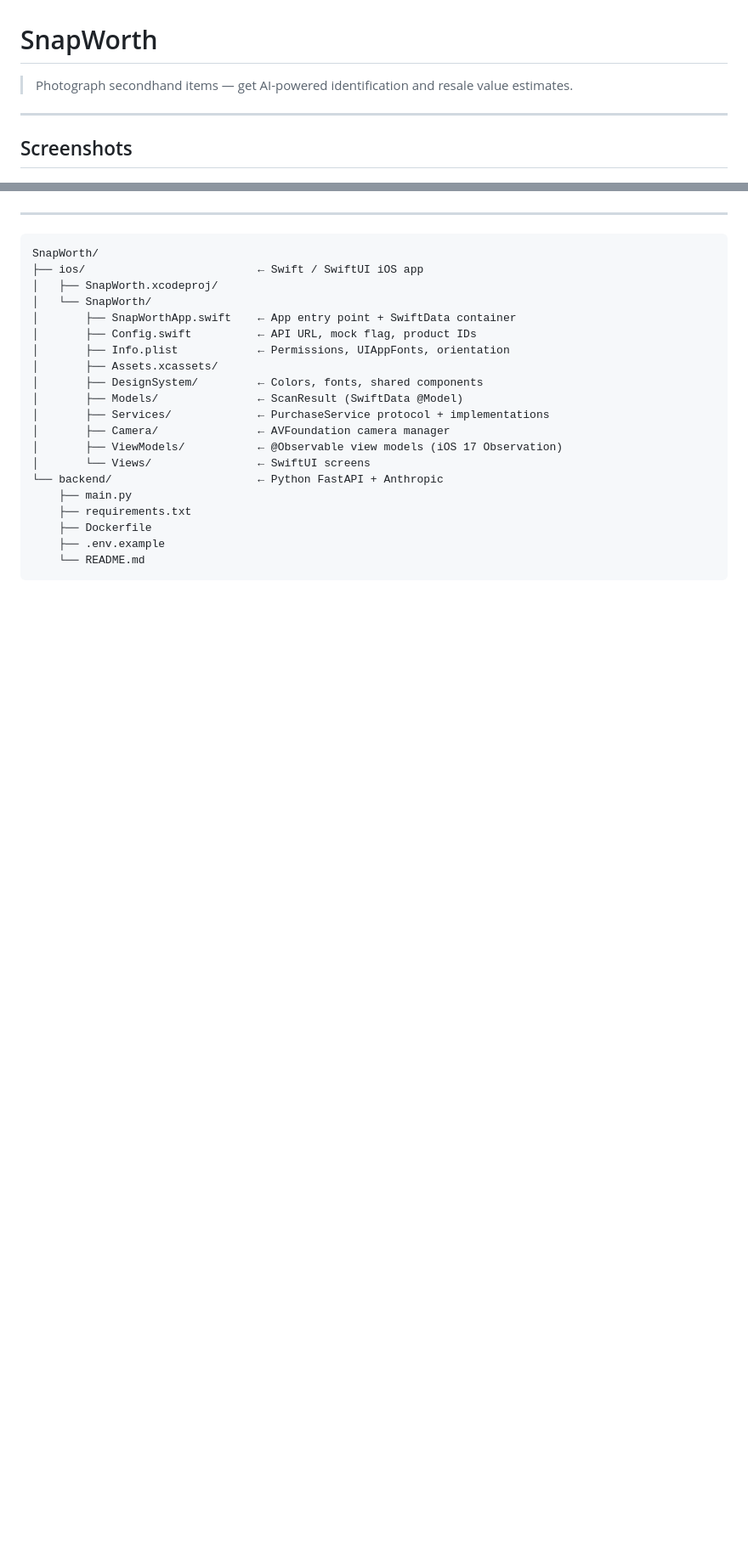
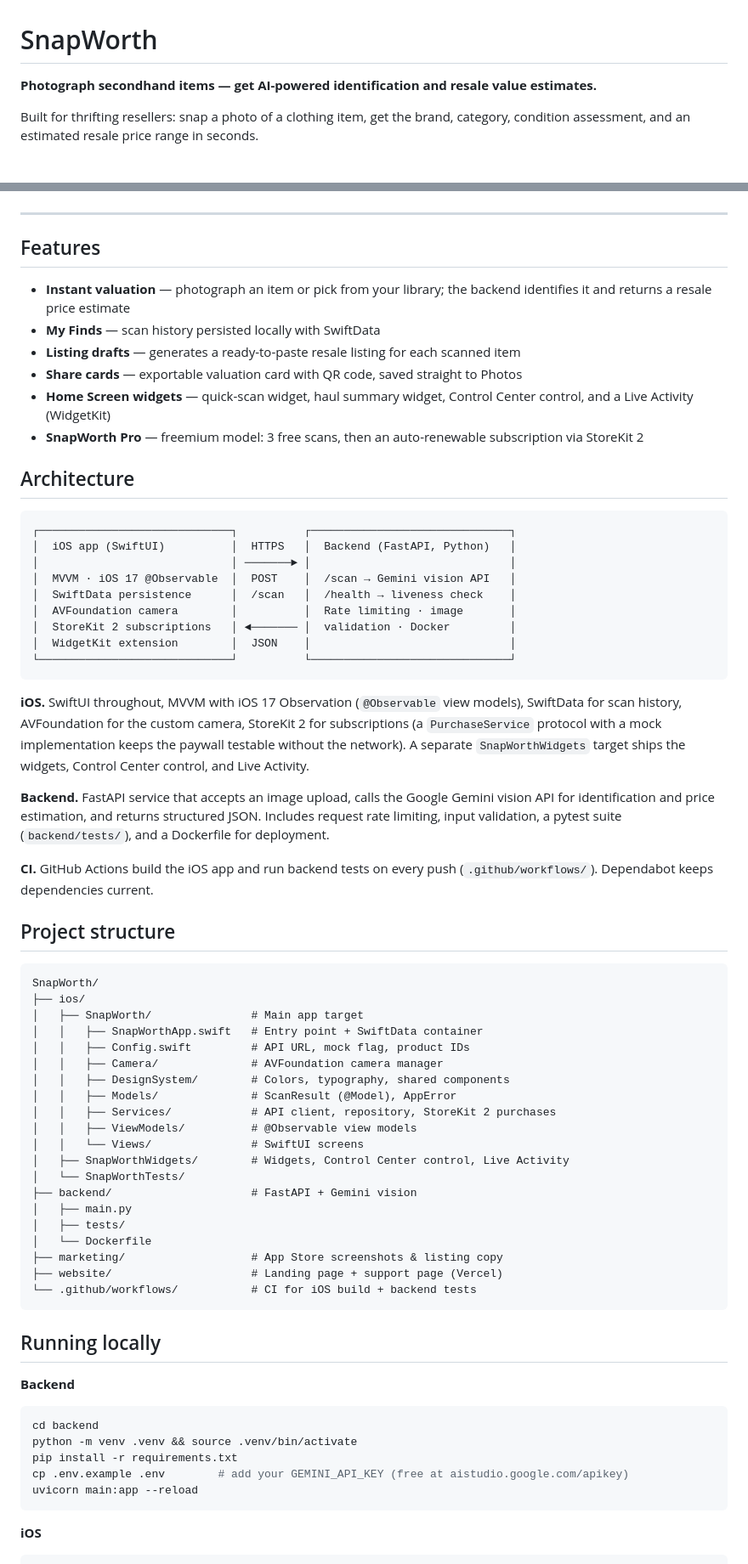
Before and after one commit to hsilviu05/SnapWorth, a Markdown page: README.md, 2 parts joined by grey strips. Shown at 85% size. Drawn GitHub-style; blank space fills up the shorter version.

````diff
--- a/README.md
+++ b/README.md
@@ -1,10 +1,12 @@
 # SnapWorth
 
-> Photograph secondhand items — get AI-powered identification and resale value estimates.
+**Photograph secondhand items — get AI-powered identification and resale value estimates.**
 
----
+Built for thrifting resellers: snap a photo of a clothing item, get the brand, category, condition assessment, and an estimated resale price range in seconds.
 
-## Screenshots
+<!-- Once live, replace with your real App Store link:
+[![Download on the App Store](https://developer.apple.com/assets/elements/badges/download-on-the-app-store.svg)](https://apps.apple.com/app/idXXXXXXXXX)
+-->
 
 <p align="center">
   <img src="marketing/screenshots/screenshot_1.png" width="18%" alt="Camera scan" />
@@ -16,25 +18,71 @@
 
 ---
 
+## Features
+
+- **Instant valuation** — photograph an item or pick from your library; the backend identifies it and returns a resale price estimate
+- **My Finds** — scan history persisted locally with SwiftData
+- **Listing drafts** — generates a ready-to-paste resale listing for each scanned item
+- **Share cards** — exportable valuation card with QR code, saved straight to Photos
+- **Home Screen widgets** — quick-scan widget, haul summary widget, Control Center control, and a Live Activity (WidgetKit)
+- **SnapWorth Pro** — freemium model: 3 free scans, then an auto-renewable subscription via StoreKit 2
+
+## Architecture
+
+```
+┌─────────────────────────────┐          ┌──────────────────────────────┐
+│  iOS app (SwiftUI)          │  HTTPS   │  Backend (FastAPI, Python)   │
+│                             │ ───────► │                              │
+│  MVVM · iOS 17 @Observable  │  POST    │  /scan → Gemini vision API   │
+│  SwiftData persistence      │  /scan   │  /health → liveness check    │
+│  AVFoundation camera        │          │  Rate limiting · image       │
+│  StoreKit 2 subscriptions   │ ◄─────── │  validation · Docker         │
+│  WidgetKit extension        │  JSON    │                              │
+└─────────────────────────────┘          └──────────────────────────────┘
+```
+
+**iOS.** SwiftUI throughout, MVVM with iOS 17 Observation (`@Observable` view models), SwiftData for scan history, AVFoundation for the custom camera, StoreKit 2 for subscriptions (a `PurchaseService` protocol with a mock implementation keeps the paywall testable without the network). A separate `SnapWorthWidgets` target ships the widgets, Control Center control, and Live Activity.
+
+**Backend.** FastAPI service that accepts an image upload, calls the Google Gemini vision API for identification and price estimation, and returns structured JSON. Includes request rate limiting, input validation, a pytest suite (`backend/tests/`), and a Dockerfile for deployment.
+
+**CI.** GitHub Actions build the iOS app and run backend tests on every push (`.github/workflows/`). Dependabot keeps dependencies current.
+
+## Project structure
+
 ```
 SnapWorth/
-├── ios/                          ← Swift / SwiftUI iOS app
-│   ├── SnapWorth.xcodeproj/
-│   └── SnapWorth/
-│       ├── SnapWorthApp.swift    ← App entry point + SwiftData container
-│       ├── Config.swift          ← API URL, mock flag, product IDs
-│       ├── Info.plist            ← Permissions, UIAppFonts, orientation
-│       ├── Assets.xcassets/
-│       ├── DesignSystem/         ← Colors, fonts, shared components
-│       ├── Models/               ← ScanResult (SwiftData @Model)
-│       ├── Services/             ← PurchaseService protocol + implementations
-│       ├── Camera/               ← AVFoundation camera manager
-│       ├── ViewModels/           ← @Observable view models (iOS 17 Observation)
-│       └── Views/                ← SwiftUI screens
-└── backend/                      ← Python FastAPI + Anthropic
-    ├── main.py
-    ├── requirements.txt
-    ├── Dockerfile
-    ├── .env.example
-    └── README.md
+├── ios/
+│   ├── SnapWorth/               # Main app target
+│   │   ├── SnapWorthApp.swift   # Entry point + SwiftData container
+│   │   ├── Config.swift         # API URL, mock flag, product IDs
+│   │   ├── Camera/              # AVFoundation camera manager
+│   │   ├── DesignSystem/        # Colors, typography, shared components
+│   │   ├── Models/              # ScanResult (@Model), AppError
+│   │   ├── Services/            # API client, repository, StoreKit 2 purchases
+│   │   ├── ViewModels/          # @Observable view models
+│   │   └── Views/               # SwiftUI screens
+│   ├── SnapWorthWidgets/        # Widgets, Control Center control, Live Activity
+│   └── SnapWorthTests/
+├── backend/                     # FastAPI + Gemini vision
+│   ├── main.py
+│   ├── tests/
+│   └── Dockerfile
+├── marketing/                   # App Store screenshots & listing copy
+├── website/                     # Landing page + support page (Vercel)
+└── .github/workflows/           # CI for iOS build + backend tests
 ```
+
+## Running locally
+
+**Backend**
+
+```bash
+cd backend
+python -m venv .venv && source .venv/bin/activate
+pip install -r requirements.txt
+cp .env.example .env        # add your GEMINI_API_KEY (free at aistudio.google.com/apikey)
+uvicorn main:app --reload
+```
+
+**iOS**
+
````
Also changed, not shown: other parts of README.md (+19 -96 lines).
